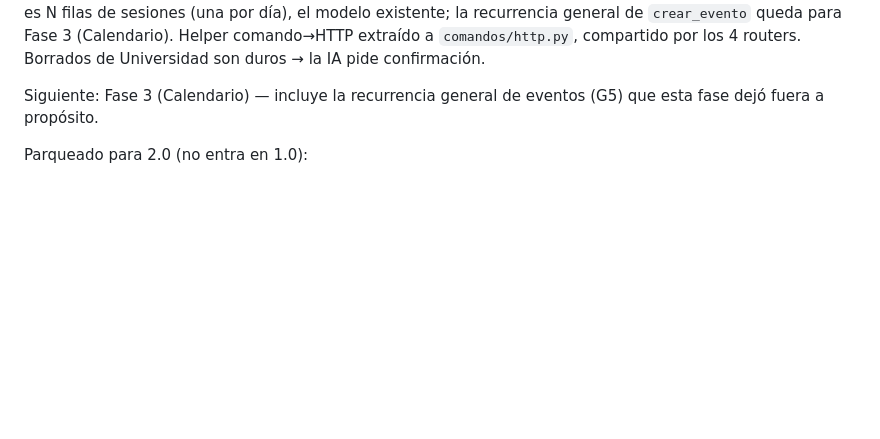
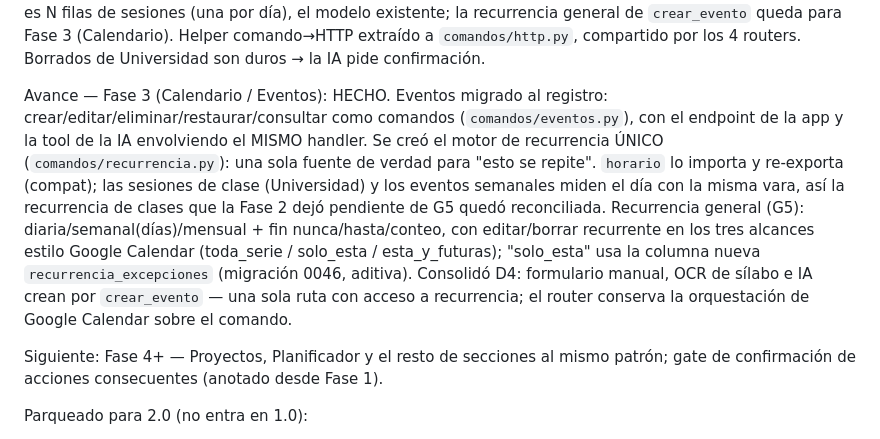
Before and after one commit to GianPierooo/MATIX, a Markdown page: docs/ESTADO.md, the part around the change. Drawn GitHub-style; blank space fills up the shorter version.

Commit message:
docs(estado): registra Fase 3 (Eventos + recurrencia unificada G5)

```diff
--- a/docs/ESTADO.md
+++ b/docs/ESTADO.md
@@ -116,8 +116,23 @@ sesiones (una por día), el modelo existente; la recurrencia general de
 `comandos/http.py`, compartido por los 4 routers. Borrados de Universidad son
 duros → la IA pide confirmación.
 
-Siguiente: Fase 3 (Calendario) — incluye la recurrencia general de eventos
-(G5) que esta fase dejó fuera a propósito.
+Avance — Fase 3 (Calendario / Eventos): HECHO. Eventos migrado al registro:
+crear/editar/eliminar/restaurar/consultar como comandos (`comandos/eventos.py`),
+con el endpoint de la app y la tool de la IA envolviendo el MISMO handler. Se
+creó el motor de recurrencia ÚNICO (`comandos/recurrencia.py`): una sola fuente
+de verdad para "esto se repite". `horario` lo importa y re-exporta (compat);
+las sesiones de clase (Universidad) y los eventos semanales miden el día con la
+misma vara, así la recurrencia de clases que la Fase 2 dejó pendiente de G5
+quedó reconciliada. Recurrencia general (G5): diaria/semanal(días)/mensual +
+fin nunca/hasta/conteo, con editar/borrar recurrente en los tres alcances
+estilo Google Calendar (toda_serie / solo_esta / esta_y_futuras); "solo_esta"
+usa la columna nueva `recurrencia_excepciones` (migración 0046, aditiva).
+Consolidó D4: formulario manual, OCR de sílabo e IA crean por `crear_evento` —
+una sola ruta con acceso a recurrencia; el router conserva la orquestación de
+Google Calendar sobre el comando.
+
+Siguiente: Fase 4+ — Proyectos, Planificador y el resto de secciones al mismo
+patrón; gate de confirmación de acciones consecuentes (anotado desde Fase 1).
 
 Parqueado para 2.0 (no entra en 1.0):
 
```
